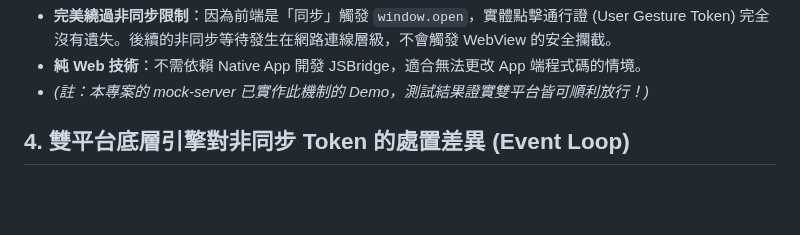
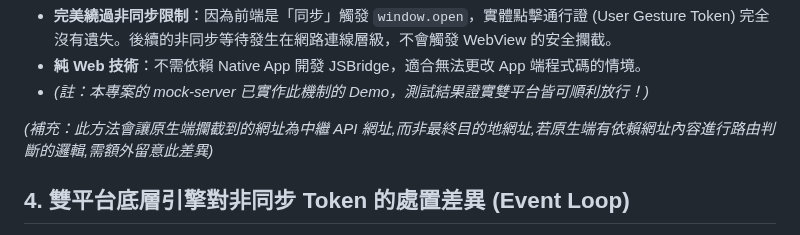
Before and after one commit to archer102125220/WebViewInterceptor, a Markdown page: knowledge/async_popup_blocker_history.md, the part around the change. Rendered like a GitHub page; blank space fills up the shorter version.

```diff
--- a/knowledge/async_popup_blocker_history.md
+++ b/knowledge/async_popup_blocker_history.md
@@ -88,6 +88,7 @@ webView.addJavascriptInterface(WebAppInterface(this), "AndroidApp")
 - **純 Web 技術**：不需依賴 Native App 開發 JSBridge，適合無法更改 App 端程式碼的情境。
 - *(註：本專案的 mock-server 已實作此機制的 Demo，測試結果證實雙平台皆可順利放行！)*
 
+*(補充：此方法會讓原生端攔截到的網址為中繼 API 網址,而非最終目的地網址,若原生端有依賴網址內容進行路由判斷的邏輯,需額外留意此差異)*
 
 ## 4. 雙平台底層引擎對非同步 Token 的處置差異 (Event Loop)
 
```
Also changed, not shown: knowledge/async_popup_blocker_history_en.md (+1 -0 lines).
